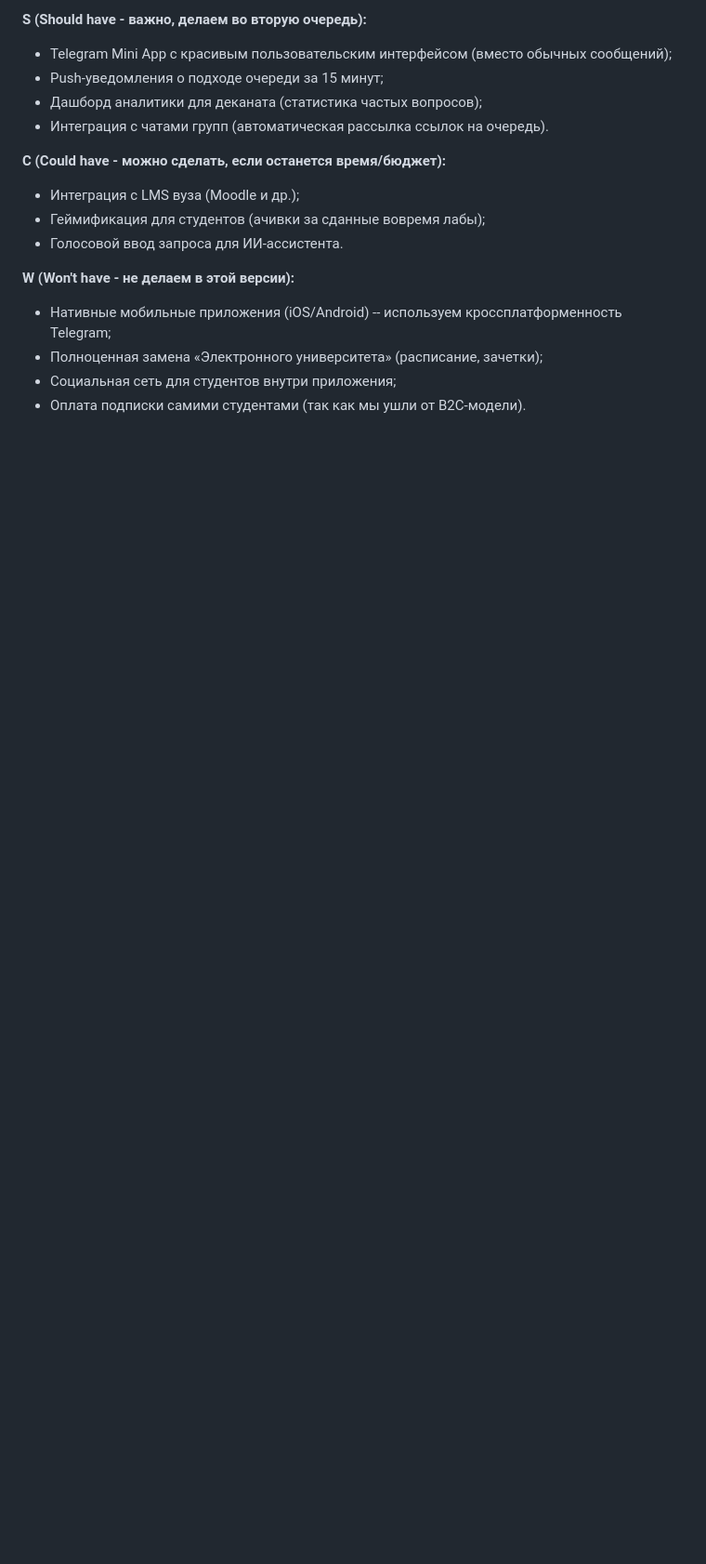
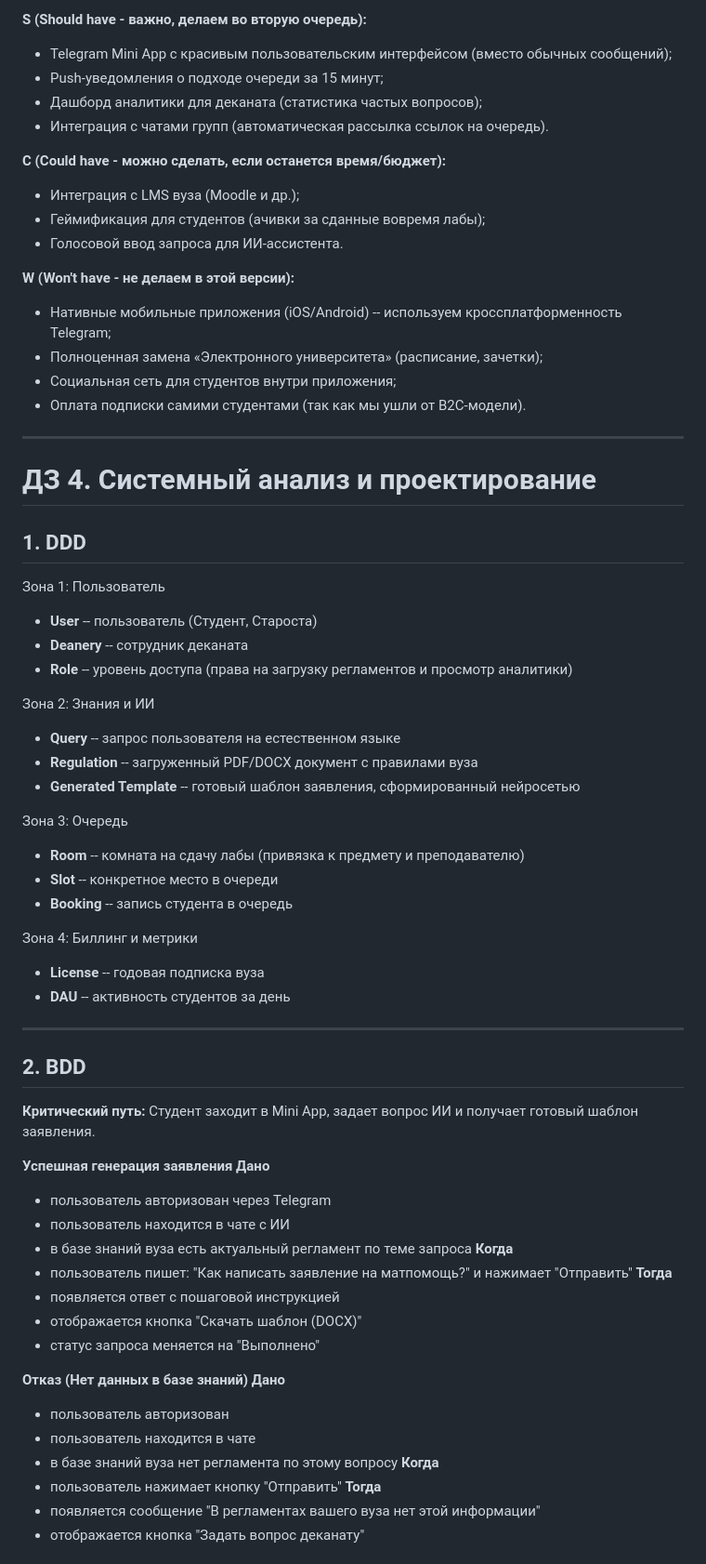
Before and after one commit to SSablin/2026-VK-EDU-SMDM-12-Sablin-S, a Markdown page: README.md, the part around one of its changes. Shown at 93% size. GitHub-like rendering; blank space fills up the shorter version.

```diff
--- a/README.md
+++ b/README.md
@@ -103,3 +103,58 @@
 *   Полноценная замена «Электронного университета» (расписание, зачетки);
 *   Социальная сеть для студентов внутри приложения;
 *   Оплата подписки самими студентами (так как мы ушли от B2C-модели).
+
+---
+
+# ДЗ 4. Системный анализ и проектирование
+
+## 1. DDD
+
+Зона 1: Пользователь
+* **User** -- пользователь (Студент, Староста)
+* **Deanery** -- сотрудник деканата
+* **Role** -- уровень доступа (права на загрузку регламентов и просмотр аналитики)
+
+Зона 2: Знания и ИИ
+* **Query** -- запрос пользователя на естественном языке
+* **Regulation** -- загруженный PDF/DOCX документ с правилами вуза
+* **Generated Template** -- готовый шаблон заявления, сформированный нейросетью
+
+Зона 3: Очередь
+* **Room** -- комната на сдачу лабы (привязка к предмету и преподавателю)
+* **Slot** -- конкретное место в очереди
+* **Booking** -- запись студента в очередь
+
+Зона 4: Биллинг и метрики
+* **License** -- годовая подписка вуза
+* **DAU** -- активность студентов за день
+
+---
+
+## 2. BDD
+
+**Критический путь:** Студент заходит в Mini App, задает вопрос ИИ и получает готовый шаблон заявления.
+
+**Успешная генерация заявления**
+**Дано**
+* пользователь авторизован через Telegram
+* пользователь находится в чате с ИИ
+* в базе знаний вуза есть актуальный регламент по теме запроса
+**Когда**
+* пользователь пишет: "Как написать заявление на матпомощь?" и нажимает "Отправить"
+**Тогда**
+* появляется ответ с пошаговой инструкцией
+* отображается кнопка "Скачать шаблон (DOCX)"
+* статус запроса меняется на "Выполнено"
+
+**Отказ (Нет данных в базе знаний)**
+**Дано**
+* пользователь авторизован
+* пользователь находится в чате
+* в базе знаний вуза нет регламента по этому вопросу
+**Когда**
+* пользователь нажимает кнопку "Отправить"
+**Тогда**
+* появляется сообщение "В регламентах вашего вуза нет этой информации"
+* отображается кнопка "Задать вопрос деканату"
+
```
Also changed, not shown: other parts of README.md (+75 -0 lines), pictures/wireframe_1_hw4.png (added), pictures/wireframe_2_hw4.png (added), pictures/wireframe_3_hw4.png (added).
